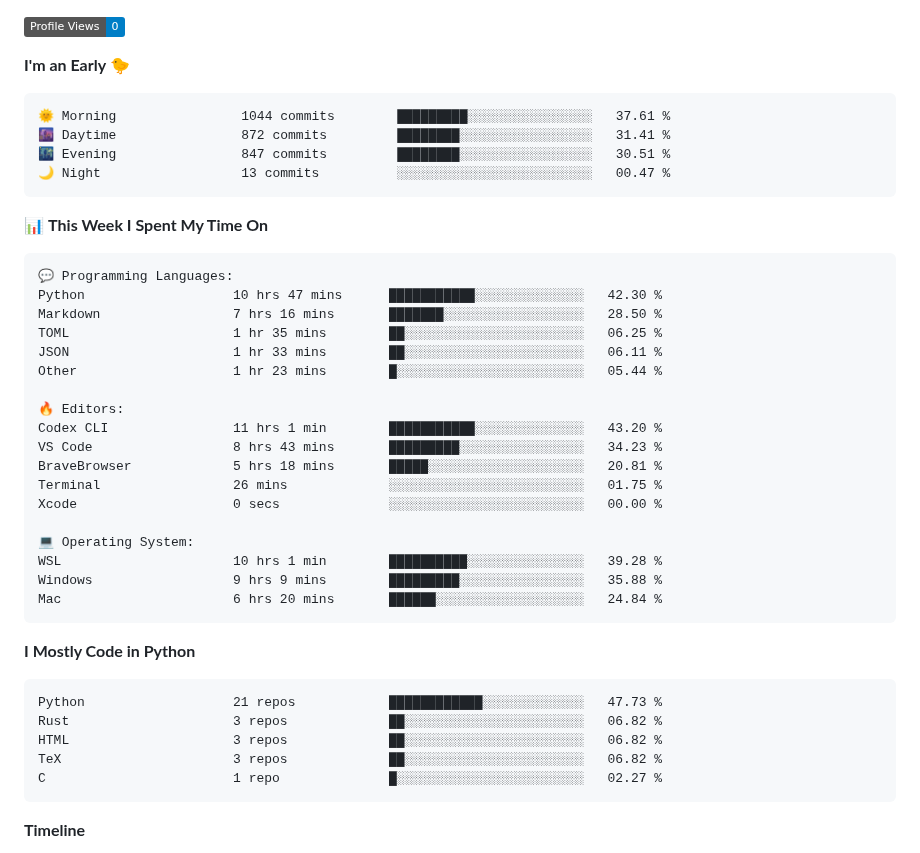
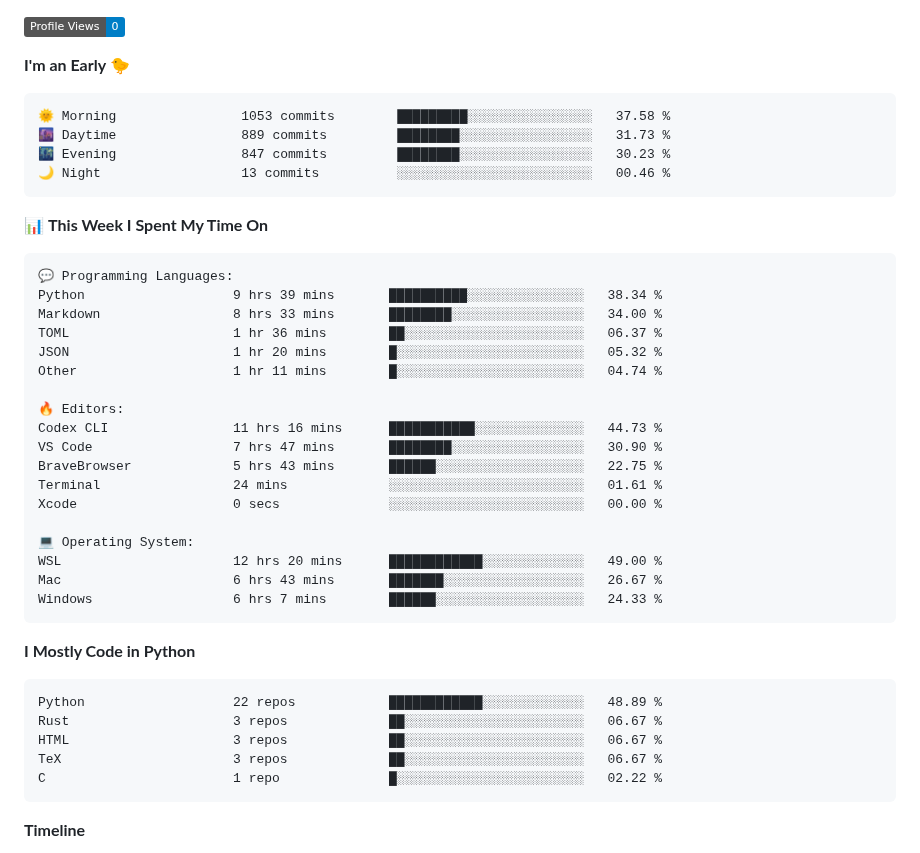
Before and after one commit to JinyangWang27/JinyangWang27, a Markdown page: README.md, the part around one of its changes. Rendered like a GitHub page; badges without logos.

Commit message:
Updated with Dev Metrics

````diff
--- a/README.md
+++ b/README.md
@@ -64,10 +62,10 @@
 **I'm an Early 🐤**
 
 ```text
-🌞 Morning                1044 commits        █████████░░░░░░░░░░░░░░░░   37.61 %
-🌆 Daytime                872 commits         ████████░░░░░░░░░░░░░░░░░   31.41 %
-🌃 Evening                847 commits         ████████░░░░░░░░░░░░░░░░░   30.51 %
-🌙 Night                  13 commits          ░░░░░░░░░░░░░░░░░░░░░░░░░   00.47 %
+🌞 Morning                1053 commits        █████████░░░░░░░░░░░░░░░░   37.58 %
+🌆 Daytime                889 commits         ████████░░░░░░░░░░░░░░░░░   31.73 %
+🌃 Evening                847 commits         ████████░░░░░░░░░░░░░░░░░   30.23 %
+🌙 Night                  13 commits          ░░░░░░░░░░░░░░░░░░░░░░░░░   00.46 %
 ```
 
 
@@ -75,33 +73,33 @@
 
 ```text
 💬 Programming Languages:
-Python                   10 hrs 47 mins      ███████████░░░░░░░░░░░░░░   42.30 %
-Markdown                 7 hrs 16 mins       ███████░░░░░░░░░░░░░░░░░░   28.50 %
-TOML                     1 hr 35 mins        ██░░░░░░░░░░░░░░░░░░░░░░░   06.25 %
-JSON                     1 hr 33 mins        ██░░░░░░░░░░░░░░░░░░░░░░░   06.11 %
-Other                    1 hr 23 mins        █░░░░░░░░░░░░░░░░░░░░░░░░   05.44 %
+Python                   9 hrs 39 mins       ██████████░░░░░░░░░░░░░░░   38.34 %
+Markdown                 8 hrs 33 mins       ████████░░░░░░░░░░░░░░░░░   34.00 %
+TOML                     1 hr 36 mins        ██░░░░░░░░░░░░░░░░░░░░░░░   06.37 %
+JSON                     1 hr 20 mins        █░░░░░░░░░░░░░░░░░░░░░░░░   05.32 %
+Other                    1 hr 11 mins        █░░░░░░░░░░░░░░░░░░░░░░░░   04.74 %
 
 🔥 Editors:
-Codex CLI                11 hrs 1 min        ███████████░░░░░░░░░░░░░░   43.20 %
-VS Code                  8 hrs 43 mins       █████████░░░░░░░░░░░░░░░░   34.23 %
-BraveBrowser             5 hrs 18 mins       █████░░░░░░░░░░░░░░░░░░░░   20.81 %
-Terminal                 26 mins             ░░░░░░░░░░░░░░░░░░░░░░░░░   01.75 %
+Codex CLI                11 hrs 16 mins      ███████████░░░░░░░░░░░░░░   44.73 %
+VS Code                  7 hrs 47 mins       ████████░░░░░░░░░░░░░░░░░   30.90 %
+BraveBrowser             5 hrs 43 mins       ██████░░░░░░░░░░░░░░░░░░░   22.75 %
+Terminal                 24 mins             ░░░░░░░░░░░░░░░░░░░░░░░░░   01.61 %
 Xcode                    0 secs              ░░░░░░░░░░░░░░░░░░░░░░░░░   00.00 %
 
 💻 Operating System:
-WSL                      10 hrs 1 min        ██████████░░░░░░░░░░░░░░░   39.28 %
-Windows                  9 hrs 9 mins        █████████░░░░░░░░░░░░░░░░   35.88 %
-Mac                      6 hrs 20 mins       ██████░░░░░░░░░░░░░░░░░░░   24.84 %
+WSL                      12 hrs 20 mins      ████████████░░░░░░░░░░░░░   49.00 %
+Mac                      6 hrs 43 mins       ███████░░░░░░░░░░░░░░░░░░   26.67 %
+Windows                  6 hrs 7 mins        ██████░░░░░░░░░░░░░░░░░░░   24.33 %
 ```
 
 **I Mostly Code in Python**
 
 ```text
-Python                   21 repos            ████████████░░░░░░░░░░░░░   47.73 %
-Rust                     3 repos             ██░░░░░░░░░░░░░░░░░░░░░░░   06.82 %
-HTML                     3 repos             ██░░░░░░░░░░░░░░░░░░░░░░░   06.82 %
-TeX                      3 repos             ██░░░░░░░░░░░░░░░░░░░░░░░   06.82 %
-C                        1 repo              █░░░░░░░░░░░░░░░░░░░░░░░░   02.27 %
+Python                   22 repos            ████████████░░░░░░░░░░░░░   48.89 %
+Rust                     3 repos             ██░░░░░░░░░░░░░░░░░░░░░░░   06.67 %
+HTML                     3 repos             ██░░░░░░░░░░░░░░░░░░░░░░░   06.67 %
+TeX                      3 repos             ██░░░░░░░░░░░░░░░░░░░░░░░   06.67 %
+C                        1 repo              █░░░░░░░░░░░░░░░░░░░░░░░░   02.22 %
 ```
 
 
````
Also changed, not shown: other parts of README.md (+1 -3 lines), assets/bar_graph.png.
